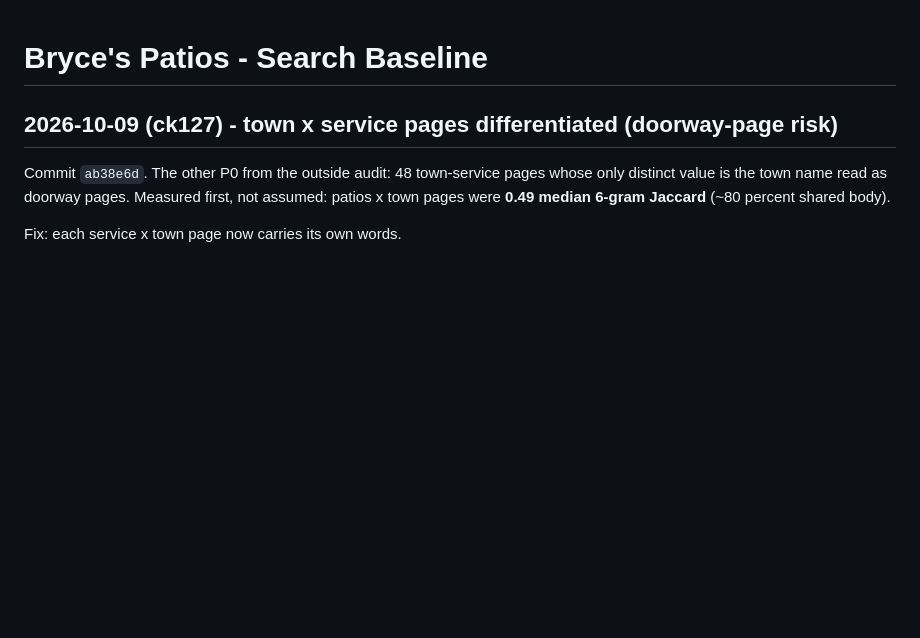
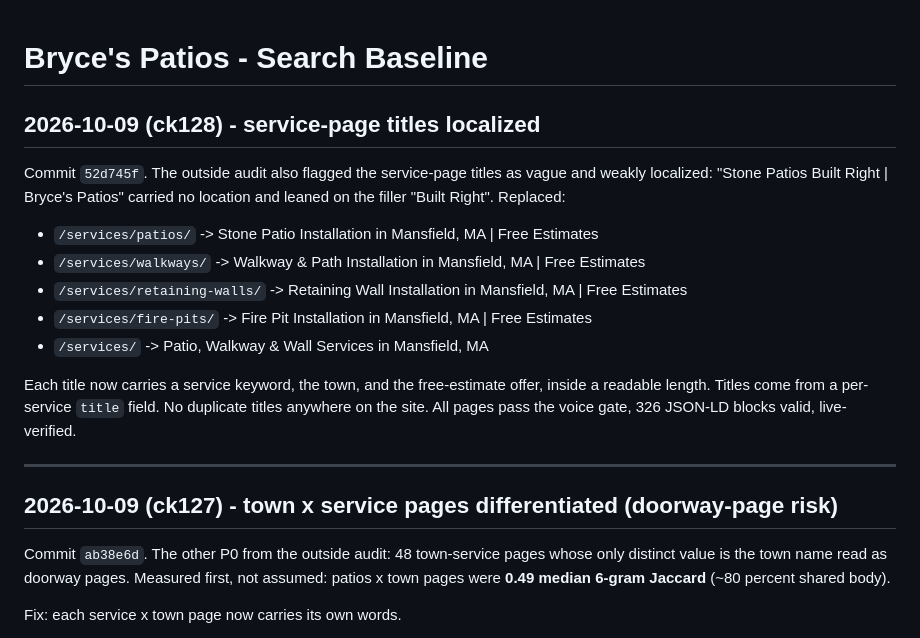
Before and after one commit to Foshowithit/bryces-patios, a Markdown page: SEO/BASELINE.md, the part around the change. Drawn GitHub-style; blank space fills up the shorter version.

Commit message:
docs(seo): ck128 - log the localized service-page titles

```diff
--- a/SEO/BASELINE.md
+++ b/SEO/BASELINE.md
@@ -1,4 +1,23 @@
 # Bryce's Patios - Search Baseline
+
+## 2026-10-09 (ck128) - service-page titles localized
+
+Commit `52d745f`. The outside audit also flagged the service-page titles as vague
+and weakly localized: "Stone Patios Built Right | Bryce's Patios" carried no
+location and leaned on the filler "Built Right". Replaced:
+
+- `/services/patios/` -> Stone Patio Installation in Mansfield, MA | Free Estimates
+- `/services/walkways/` -> Walkway & Path Installation in Mansfield, MA | Free Estimates
+- `/services/retaining-walls/` -> Retaining Wall Installation in Mansfield, MA | Free Estimates
+- `/services/fire-pits/` -> Fire Pit Installation in Mansfield, MA | Free Estimates
+- `/services/` -> Patio, Walkway & Wall Services in Mansfield, MA
+
+Each title now carries a service keyword, the town, and the free-estimate offer,
+inside a readable length. Titles come from a per-service `title` field. No
+duplicate titles anywhere on the site. All pages pass the voice gate, 326 JSON-LD
+blocks valid, live-verified.
+
+---
 
 ## 2026-10-09 (ck127) - town x service pages differentiated (doorway-page risk)
 
```
